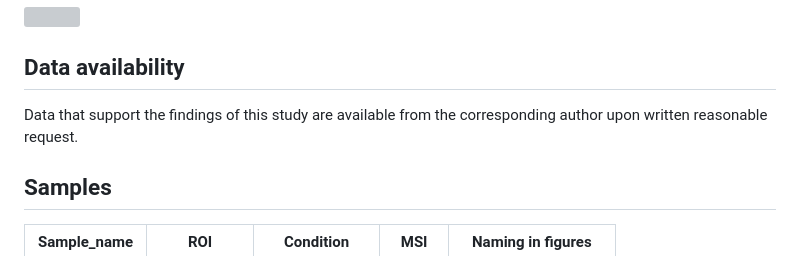
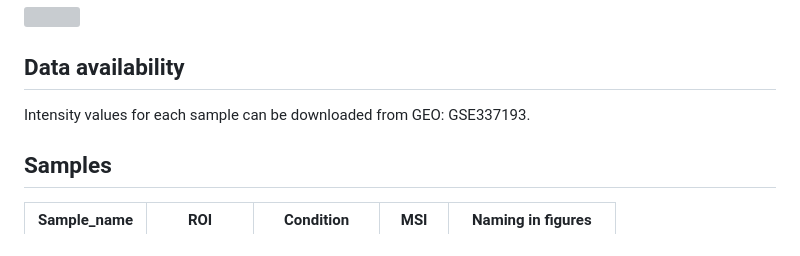
Before and after one commit to abcwcm/shah_NEST2025, a Markdown page: README.md, the part around the change. Rendered like a GitHub page; grey boxes are pictures that could not be loaded.

```diff
--- a/README.md
+++ b/README.md
@@ -4,7 +4,7 @@
 
 ## Data availability
 
-Data that support the findings of this study are available from the corresponding author upon written reasonable request.
+Intensity values for each sample can be downloaded from GEO: GSE337193.
 
 ## Samples
 
```
